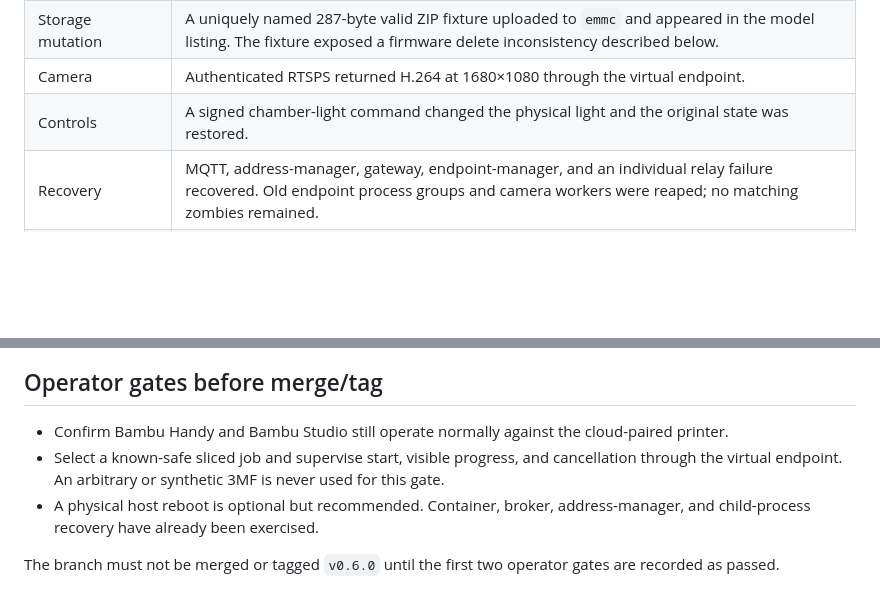
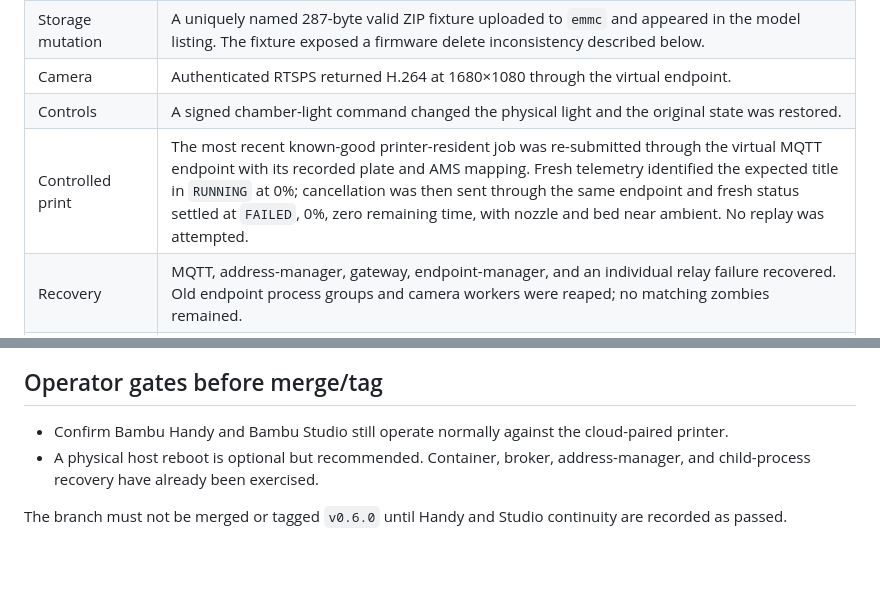
Before and after one commit to AurelioB/bambu-cloud-lan-proxy, a Markdown page: docs/release-validation-v0.6.0.md, 2 parts joined by grey strips. Drawn GitHub-style; blank space fills up the shorter version.

Commit message:
Record supervised print cancellation

```diff
--- a/docs/release-validation-v0.6.0.md
+++ b/docs/release-validation-v0.6.0.md
@@ -17,6 +17,7 @@ tokens, media URLs, and certificate material.
 | Storage mutation | A uniquely named 287-byte valid ZIP fixture uploaded to `emmc` and appeared in the model listing. The fixture exposed a firmware delete inconsistency described below. |
 | Camera | Authenticated RTSPS returned H.264 at 1680×1080 through the virtual endpoint. |
 | Controls | A signed chamber-light command changed the physical light and the original state was restored. |
+| Controlled print | The most recent known-good printer-resident job was re-submitted through the virtual MQTT endpoint with its recorded plate and AMS mapping. Fresh telemetry identified the expected title in `RUNNING` at 0%; cancellation was then sent through the same endpoint and fresh status settled at `FAILED`, 0%, zero remaining time, with nozzle and bed near ambient. No replay was attempted. |
 | Recovery | MQTT, address-manager, gateway, endpoint-manager, and an individual relay failure recovered. Old endpoint process groups and camera workers were reaped; no matching zombies remained. |
 | Security | Public host ports bind only to loopback. Gateway/MQTT have no capabilities; the endpoint manager has only `NET_BIND_SERVICE`; the address manager alone has `NET_ADMIN`; runtime application UIDs are non-root. |
 | Build checks | Rust formatting/tests, Svelte checks/build, Compose validation, production image build, and whitespace checks pass. |
@@ -38,11 +39,8 @@ printer; no existing user file was modified during this test.
 
 - Confirm Bambu Handy and Bambu Studio still operate normally against the
   cloud-paired printer.
-- Select a known-safe sliced job and supervise start, visible progress, and
-  cancellation through the virtual endpoint. An arbitrary or synthetic 3MF is
-  never used for this gate.
 - A physical host reboot is optional but recommended. Container, broker,
   address-manager, and child-process recovery have already been exercised.
 
-The branch must not be merged or tagged `v0.6.0` until the first two operator
-gates are recorded as passed.
+The branch must not be merged or tagged `v0.6.0` until Handy and Studio
+continuity are recorded as passed.
```
